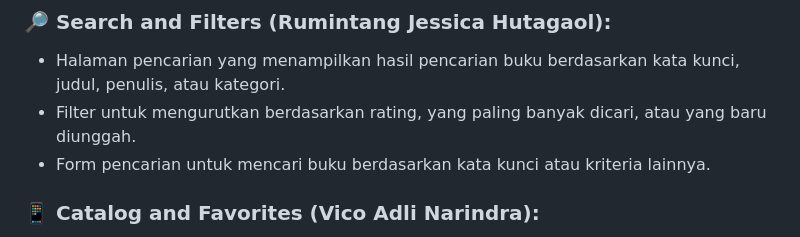
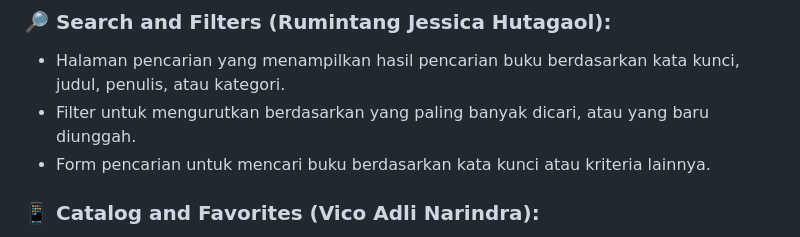
Before and after one commit to PBP-A10-Mobile/TenFoldLit-A10-Mobile, a Markdown page: README.md, the part around the change. Drawn GitHub-style.

```diff
--- a/README.md
+++ b/README.md
@@ -27,7 +27,7 @@ Berikut ini beberapa fitur yang disediakan pada aplikasi TenfoldLit:
 
 ### 🔎 Search and Filters (Rumintang Jessica Hutagaol):
 * Halaman pencarian yang menampilkan hasil pencarian buku berdasarkan kata kunci, judul, penulis, atau kategori.
-* Filter untuk mengurutkan berdasarkan rating, yang paling banyak dicari, atau yang baru diunggah.
+* Filter untuk mengurutkan berdasarkan yang paling banyak dicari, atau yang baru diunggah.
 * Form pencarian untuk mencari buku berdasarkan kata kunci atau kriteria lainnya.
 
 ### 📱 Catalog and Favorites (Vico Adli Narindra):
```
